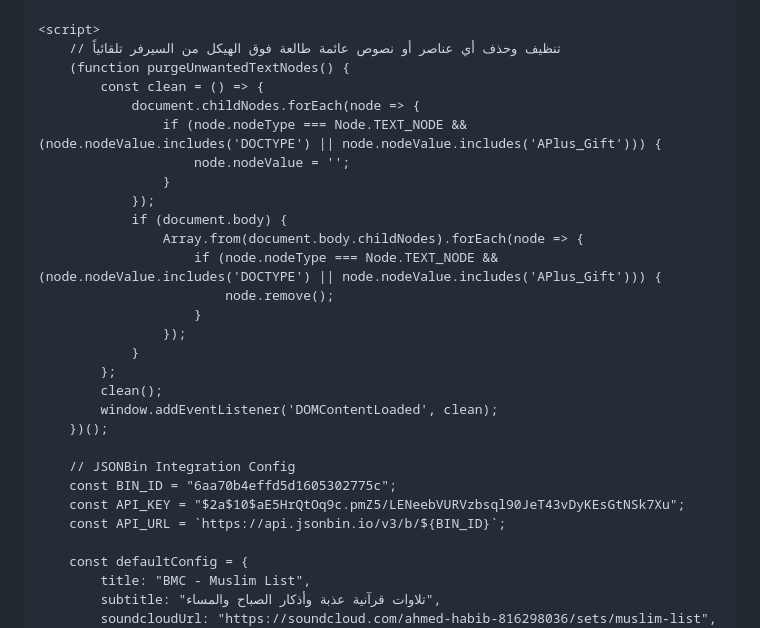
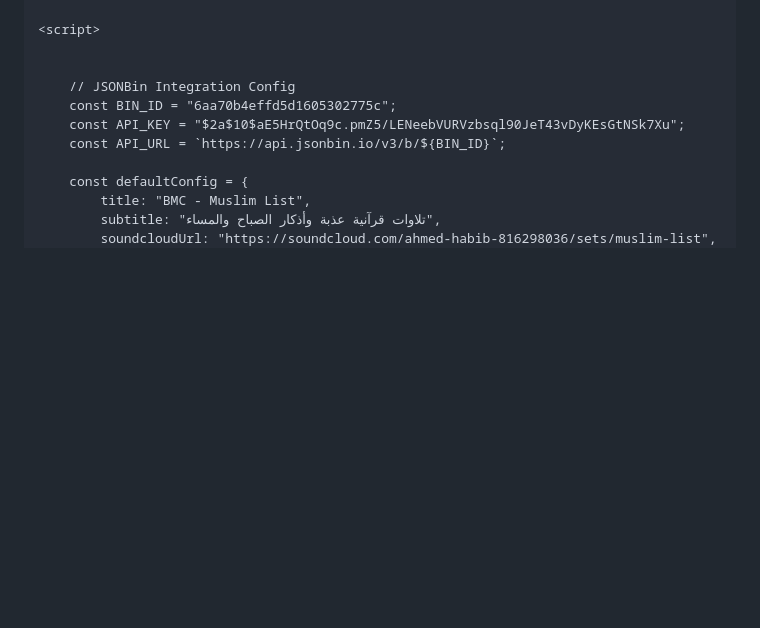
Before and after one commit to Aplusdental/APlus_Gift, a Markdown page: README.md, the part around the change. GitHub-like rendering; blank space fills up the shorter version.

```diff
--- a/README.md
+++ b/README.md
@@ -331,25 +331,7 @@
     </div>
 
     <script>
-        // تنظيف وحذف أي عناصر أو نصوص عائمة طالعة فوق الهيكل من السيرفر تلقائياً
-        (function purgeUnwantedTextNodes() {
-            const clean = () => {
-                document.childNodes.forEach(node => {
-                    if (node.nodeType === Node.TEXT_NODE && (node.nodeValue.includes('DOCTYPE') || node.nodeValue.includes('APlus_Gift'))) {
-                        node.nodeValue = '';
-                    }
-                });
-                if (document.body) {
-                    Array.from(document.body.childNodes).forEach(node => {
-                        if (node.nodeType === Node.TEXT_NODE && (node.nodeValue.includes('DOCTYPE') || node.nodeValue.includes('APlus_Gift'))) {
-                            node.remove();
-                        }
-                    });
-                }
-            };
-            clean();
-            window.addEventListener('DOMContentLoaded', clean);
-        })();
+
 
         // JSONBin Integration Config
         const BIN_ID = "6aa70b4effd5d1605302775c";
```
